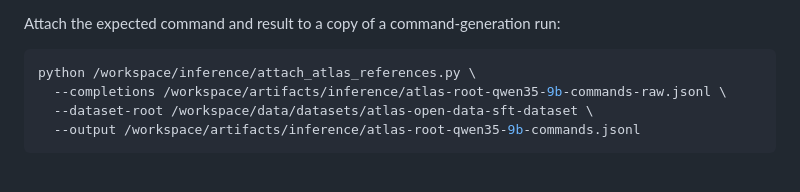
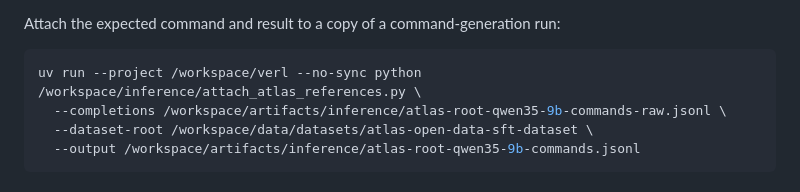
Before and after one commit to JO5HO4/ncsa_psc_hackathon_2026, a Markdown page: inference/README.md, the part around the change. Rendered like a GitHub page.

Commit message:
Use Qwen runtime for ATLAS annotation

````diff
--- a/inference/README.md
+++ b/inference/README.md
@@ -205,7 +205,7 @@ final numerical/text answers.
 Attach the expected command and result to a copy of a command-generation run:
 
 ```bash
-python /workspace/inference/attach_atlas_references.py \
+uv run --project /workspace/verl --no-sync python /workspace/inference/attach_atlas_references.py \
   --completions /workspace/artifacts/inference/atlas-root-qwen35-9b-commands-raw.jsonl \
   --dataset-root /workspace/data/datasets/atlas-open-data-sft-dataset \
   --output /workspace/artifacts/inference/atlas-root-qwen35-9b-commands.jsonl
````
